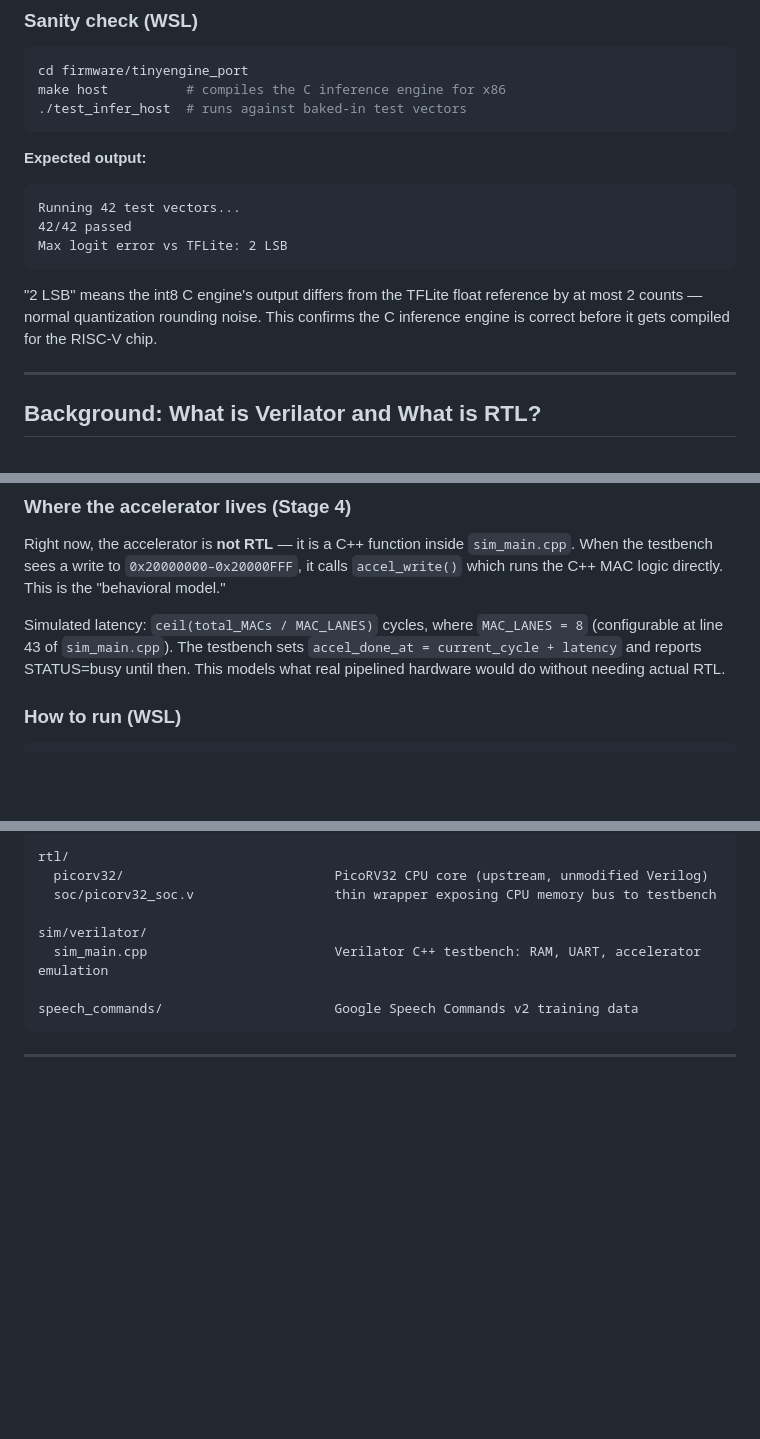
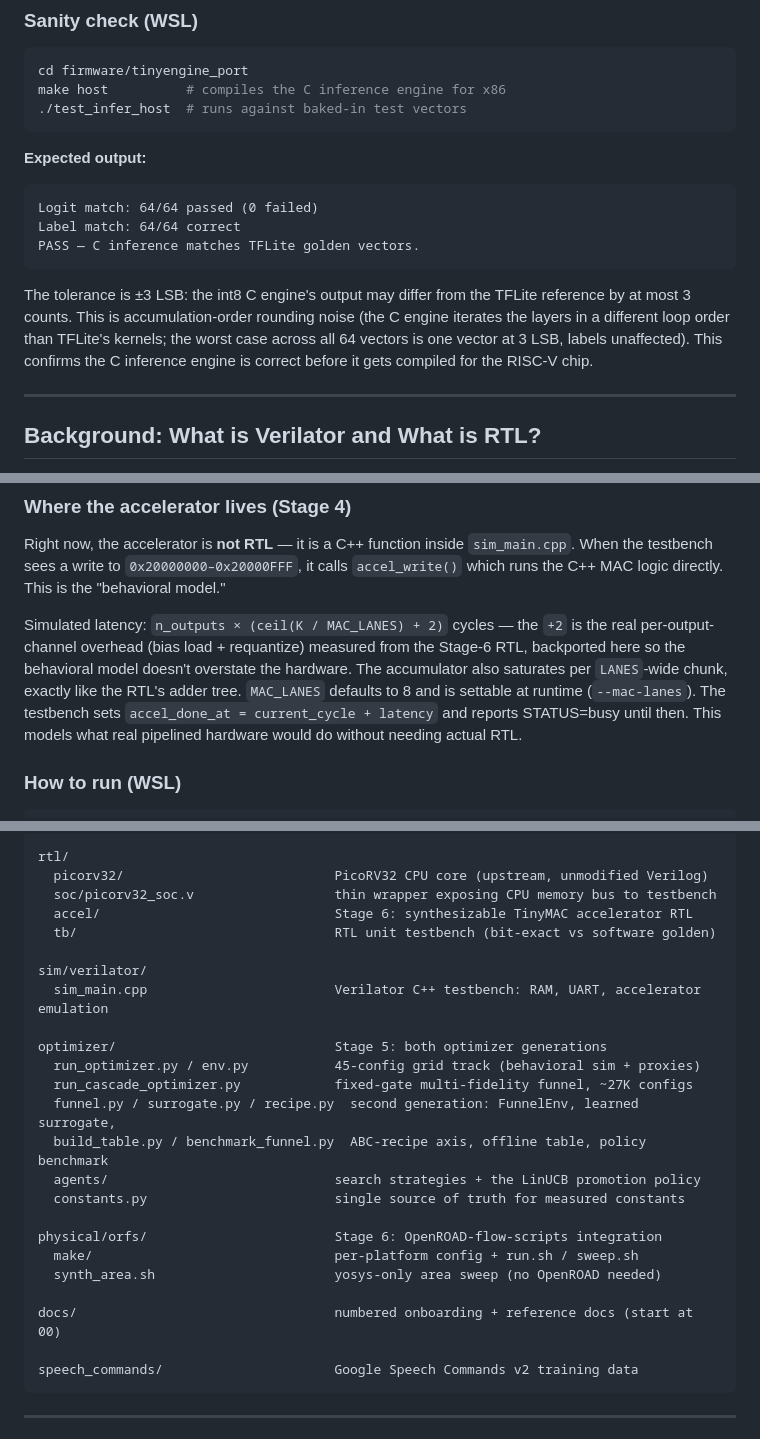
Before and after one commit to Shash976/voice-ai, a Markdown page: README.md, 3 parts joined by grey strips. GitHub-like rendering; blank space fills up the shorter version.

````diff
--- a/README.md
+++ b/README.md
@@ -128,12 +137,17 @@ make host          # compiles the C inference engine for x86
 
 **Expected output:**
 ```
-Running 42 test vectors...
-42/42 passed
-Max logit error vs TFLite: 2 LSB
+Logit match: 64/64 passed (0 failed)
+Label match: 64/64 correct
+PASS — C inference matches TFLite golden vectors.
 ```
 
-"2 LSB" means the int8 C engine's output differs from the TFLite float reference by at most 2 counts — normal quantization rounding noise. This confirms the C inference engine is correct before it gets compiled for the RISC-V chip.
+The tolerance is ±3 LSB: the int8 C engine's output may differ from the TFLite
+reference by at most 3 counts. This is accumulation-order rounding noise (the C
+engine iterates the layers in a different loop order than TFLite's kernels; the
+worst case across all 64 vectors is one vector at 3 LSB, labels unaffected). This
+confirms the C inference engine is correct before it gets compiled for the
+RISC-V chip.
 
 ---
 
@@ -363,7 +377,14 @@ From then on, every Conv and FC layer call goes through the accelerator instead
 
 Right now, the accelerator is **not RTL** — it is a C++ function inside `sim_main.cpp`. When the testbench sees a write to `0x20000000–0x20000FFF`, it calls `accel_write()` which runs the C++ MAC logic directly. This is the "behavioral model."
 
-Simulated latency: `ceil(total_MACs / MAC_LANES)` cycles, where `MAC_LANES = 8` (configurable at line 43 of `sim_main.cpp`). The testbench sets `accel_done_at = current_cycle + latency` and reports STATUS=busy until then. This models what real pipelined hardware would do without needing actual RTL.
+Simulated latency: `n_outputs × (ceil(K / MAC_LANES) + 2)` cycles — the `+2` is the
+real per-output-channel overhead (bias load + requantize) measured from the Stage-6
+RTL, backported here so the behavioral model doesn't overstate the hardware. The
+accumulator also saturates per `LANES`-wide chunk, exactly like the RTL's adder
+tree. `MAC_LANES` defaults to 8 and is settable at runtime (`--mac-lanes`). The
+testbench sets `accel_done_at = current_cycle + latency` and reports STATUS=busy
+until then. This models what real pipelined hardware would do without needing
+actual RTL.
 
 ### How to run (WSL)
 
@@ -553,9 +581,25 @@ firmware/
 rtl/
   picorv32/                           PicoRV32 CPU core (upstream, unmodified Verilog)
   soc/picorv32_soc.v                  thin wrapper exposing CPU memory bus to testbench
+  accel/                              Stage 6: synthesizable TinyMAC accelerator RTL
+  tb/                                 RTL unit testbench (bit-exact vs software golden)
 
 sim/verilator/
   sim_main.cpp                        Verilator C++ testbench: RAM, UART, accelerator emulation
+
+optimizer/                            Stage 5: both optimizer generations
+  run_optimizer.py / env.py           45-config grid track (behavioral sim + proxies)
+  run_cascade_optimizer.py            fixed-gate multi-fidelity funnel, ~27K configs
+  funnel.py / surrogate.py / recipe.py  second generation: FunnelEnv, learned surrogate,
+  build_table.py / benchmark_funnel.py  ABC-recipe axis, offline table, policy benchmark
+  agents/                             search strategies + the LinUCB promotion policy
+  constants.py                        single source of truth for measured constants
+
+physical/orfs/                        Stage 6: OpenROAD-flow-scripts integration
+  make/                               per-platform config + run.sh / sweep.sh
+  synth_area.sh                       yosys-only area sweep (no OpenROAD needed)
+
+docs/                                 numbered onboarding + reference docs (start at 00)
 
 speech_commands/                      Google Speech Commands v2 training data
 ```
````
Also changed, not shown: other parts of README.md (+35 -19 lines).
